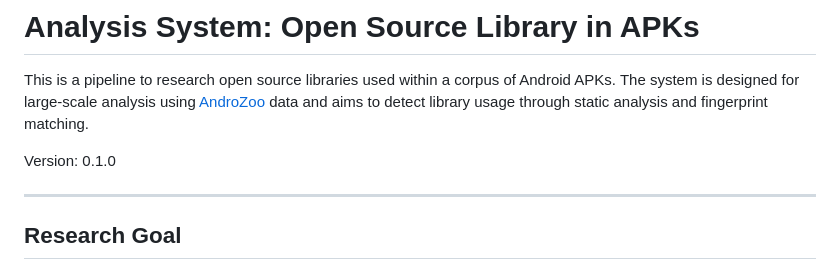
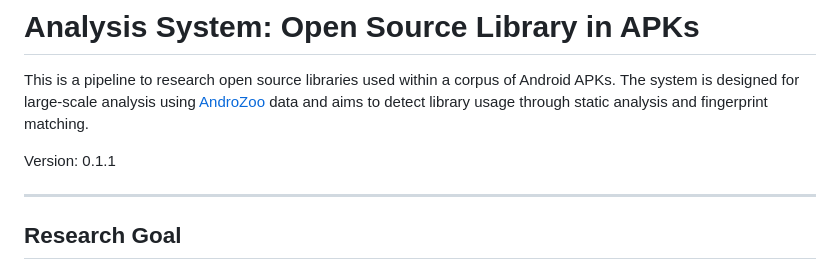
Before and after one commit to sghiaseddin/Analysis-System-Open-Source-Library-in-APKs, a Markdown page: readme.md, the part around the change. Drawn GitHub-style.

Commit message:
v0.1.1 Bug Fix

```diff
--- a/readme.md
+++ b/readme.md
@@ -2,7 +2,7 @@
 
 This is a pipeline to research open source libraries used within a corpus of Android APKs. The system is designed for large-scale analysis using [AndroZoo](https://androzoo.uni.lu/) data and aims to detect library usage through static analysis and fingerprint matching.
 
-Version: 0.1.0
+Version: 0.1.1
 
 ---
 
```
